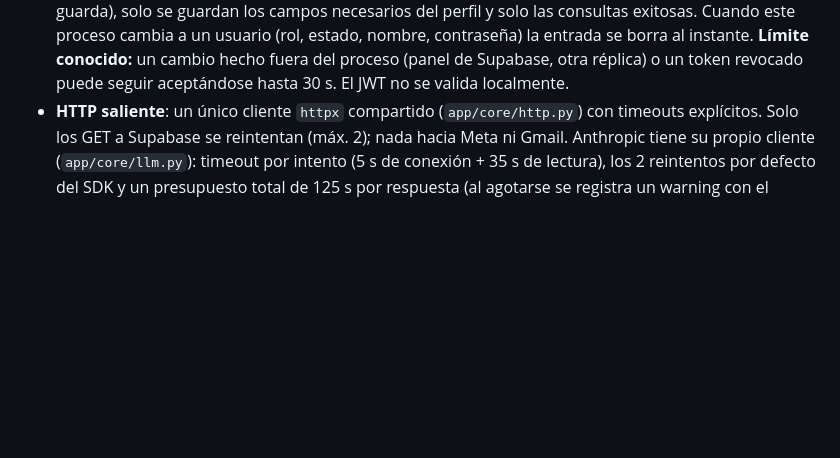
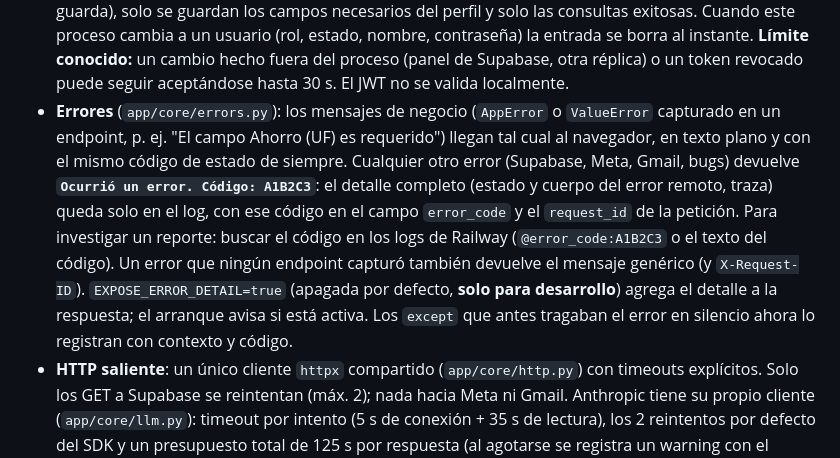
Before and after one commit to sebastianIGL/wtsp_pita, a Markdown page: README.md, the part around the change. Rendered like a GitHub page; blank space fills up the shorter version.

Commit message:
README: manejo central de errores y EXPOSE_ERROR_DETAIL
Co-Authored-By: Claude Sonnet 5.5 <noreply@anthropic.com>

```diff
--- a/README.md
+++ b/README.md
@@ -127,6 +127,14 @@ En “Getting Started” de WhatsApp Cloud API podés generar un token de prueba
   necesarios del perfil y solo las consultas exitosas. Cuando este proceso cambia a un usuario (rol, estado, nombre,
   contraseña) la entrada se borra al instante. **Límite conocido:** un cambio hecho fuera del proceso (panel de Supabase,
   otra réplica) o un token revocado puede seguir aceptándose hasta 30 s. El JWT no se valida localmente.
+- **Errores** (`app/core/errors.py`): los mensajes de negocio (`AppError` o `ValueError` capturado en un endpoint, p. ej.
+  "El campo Ahorro (UF) es requerido") llegan tal cual al navegador, en texto plano y con el mismo código de estado de
+  siempre. Cualquier otro error (Supabase, Meta, Gmail, bugs) devuelve **`Ocurrió un error. Código: A1B2C3`**: el detalle
+  completo (estado y cuerpo del error remoto, traza) queda solo en el log, con ese código en el campo `error_code` y el
+  `request_id` de la petición. Para investigar un reporte: buscar el código en los logs de Railway (`@error_code:A1B2C3`
+  o el texto del código). Un error que ningún endpoint capturó también devuelve el mensaje genérico (y `X-Request-ID`).
+  `EXPOSE_ERROR_DETAIL=true` (apagada por defecto, **solo para desarrollo**) agrega el detalle a la respuesta; el arranque
+  avisa si está activa. Los `except` que antes tragaban el error en silencio ahora lo registran con contexto y código.
 - **HTTP saliente**: un único cliente `httpx` compartido (`app/core/http.py`) con timeouts explícitos. Solo los GET a
   Supabase se reintentan (máx. 2); nada hacia Meta ni Gmail. Anthropic tiene su propio cliente (`app/core/llm.py`):
   timeout por intento (5 s de conexión + 35 s de lectura), los 2 reintentos por defecto del SDK y un presupuesto
```
